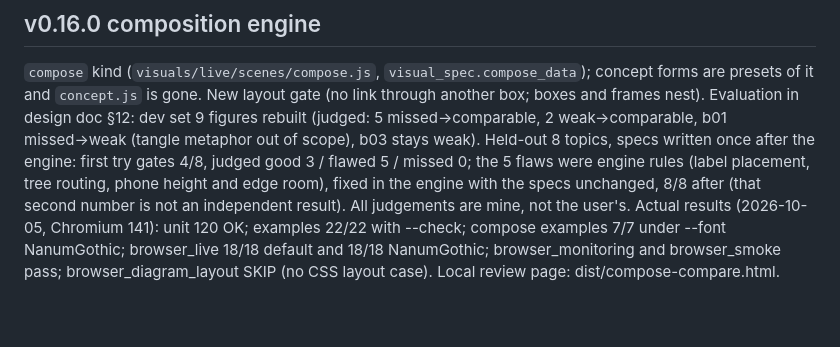
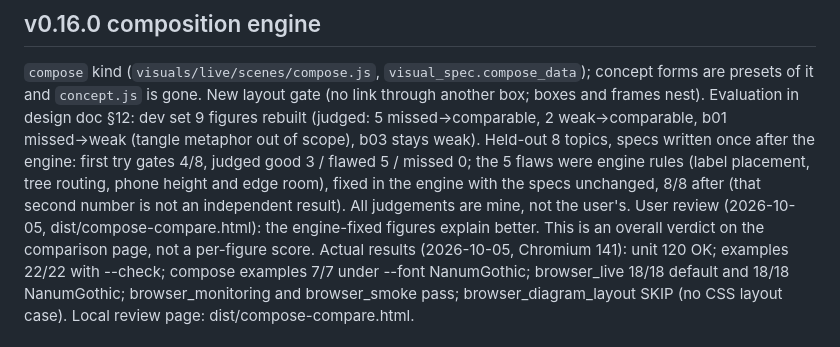
Before and after one commit to knadalkim-a11y/confluence-authoring, a Markdown page: docs/STATUS.md, the part around the change. Rendered like a GitHub page; blank space fills up the shorter version.

Commit message:
docs: record the user's review of the composition engine comparison
Co-Authored-By: Claude Opus 5.5 <noreply@anthropic.com>
Claude-Session: https://claude.ai/code/session_01M5wTETn2mNKW8bxePspTg4

```diff
--- a/docs/STATUS.md
+++ b/docs/STATUS.md
@@ -72,6 +72,8 @@ metaphor out of scope), b03 stays weak). Held-out 8 topics, specs written once a
 4/8, judged good 3 / flawed 5 / missed 0; the 5 flaws were engine rules (label placement, tree routing, phone
 height and edge room), fixed in the engine with the specs unchanged, 8/8 after (that second number is not an
 independent result). All judgements are mine, not the user's.
+User review (2026-10-05, dist/compose-compare.html): the engine-fixed figures explain better. This is an overall
+verdict on the comparison page, not a per-figure score.
 Actual results (2026-10-05, Chromium 141): unit 120 OK; examples 22/22 with --check; compose examples 7/7 under
 --font NanumGothic; browser_live 18/18 default and 18/18 NanumGothic; browser_monitoring and
 browser_smoke pass; browser_diagram_layout SKIP (no CSS layout case). Local review page: dist/compose-compare.html.
```
Also changed, not shown: docs/design/motion-concept-architecture.md (+1 -0 lines).
